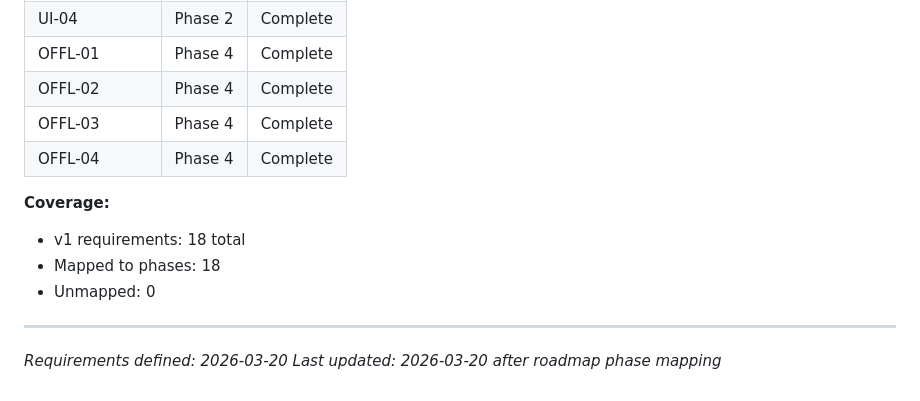
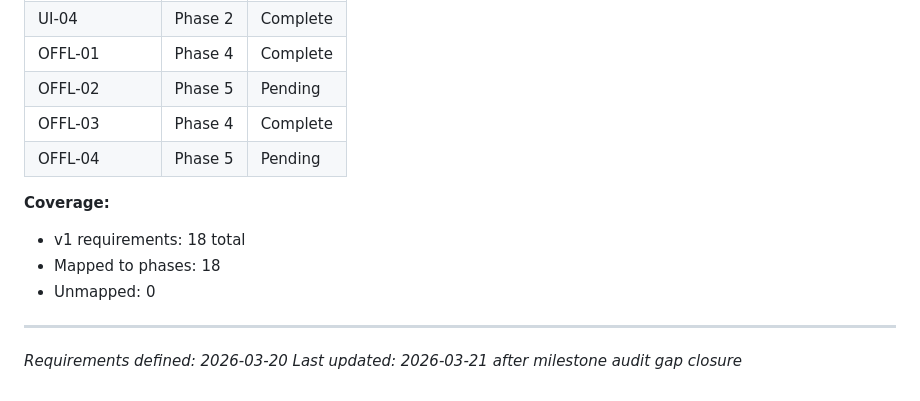
Before and after one commit to russiankendricklamar/Travel-app, a Markdown page: .planning/REQUIREMENTS.md, the part around one of its changes. Drawn GitHub-style.

```diff
--- a/.planning/REQUIREMENTS.md
+++ b/.planning/REQUIREMENTS.md
@@ -81,9 +81,9 @@
 | UI-03 | Phase 2 | Complete |
 | UI-04 | Phase 2 | Complete |
 | OFFL-01 | Phase 4 | Complete |
-| OFFL-02 | Phase 4 | Complete |
+| OFFL-02 | Phase 5 | Pending |
 | OFFL-03 | Phase 4 | Complete |
-| OFFL-04 | Phase 4 | Complete |
+| OFFL-04 | Phase 5 | Pending |
 
 **Coverage:**
 - v1 requirements: 18 total
@@ -92,4 +92,4 @@
 
 ---
 *Requirements defined: 2026-03-20*
-*Last updated: 2026-03-20 after roadmap phase mapping*
+*Last updated: 2026-03-21 after milestone audit gap closure*
```
Also changed, not shown: other parts of .planning/REQUIREMENTS.md (+2 -2 lines), .planning/ROADMAP.md (+15 -3 lines).
